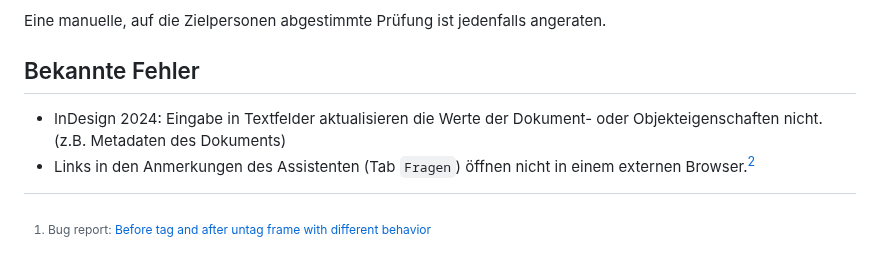
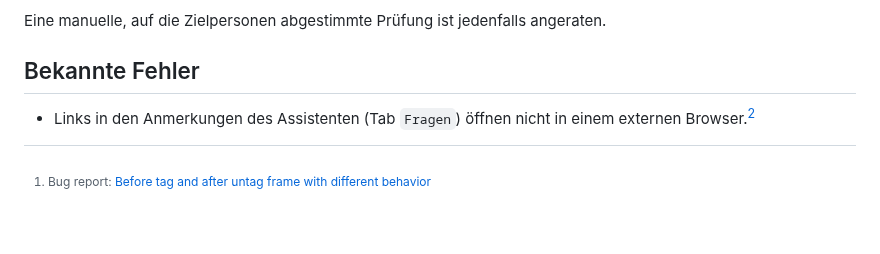
Before and after one commit to RolandDreger/accessibility-4-indesign, a Markdown page: accessibility-4-indesign/accsssibility-4-indesign_doku.de.md, the part around the change. Drawn GitHub-style; blank space fills up the shorter version.

```diff
--- a/accessibility-4-indesign/accsssibility-4-indesign_doku.de.md
+++ b/accessibility-4-indesign/accsssibility-4-indesign_doku.de.md
@@ -161,7 +161,6 @@ Eine manuelle, auf die Zielpersonen abgestimmte Prüfung ist jedenfalls angerate
 
 ## Bekannte Fehler
 
-- InDesign 2024: Eingabe in Textfelder aktualisieren die Werte der Dokument- oder Objekteigenschaften nicht. (z.B. Metadaten des Dokuments)
 - Links in den Anmerkungen des Assistenten (Tab `Fragen`) öffnen nicht in einem externen Browser.[^2]
 
 [^2]: [Open external url](https://forums.creativeclouddeveloper.com/t/shell-openexternal-url-with-error-messages/9185/4)
```
Also changed, not shown: accessibility-4-indesign/accsssibility-4-indesign_doku.en.md (+0 -1 lines).
